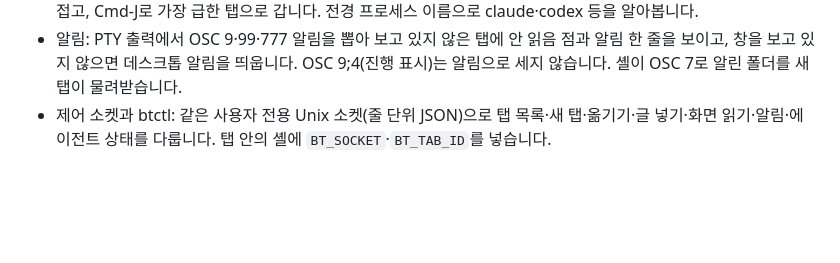
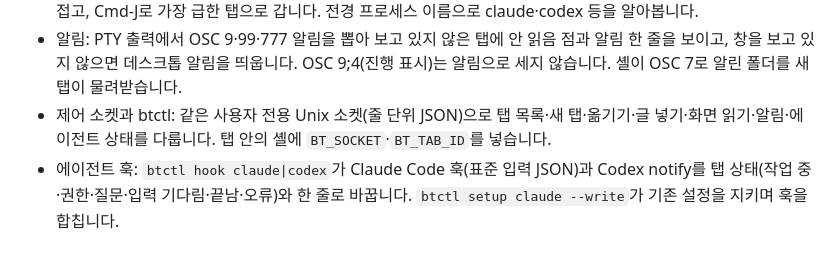
Before and after one commit to dj258255/b-terminal, a Markdown page: CHANGELOG.md, the part around the change. Rendered like a GitHub page; blank space fills up the shorter version.

```diff
--- a/CHANGELOG.md
+++ b/CHANGELOG.md
@@ -12,3 +12,4 @@
 - 세로 사이드바: 탭마다 상태 점, 이름(에이전트·셸 제목·전경 프로세스), 한 줄 설명, 안 읽음 점을 보입니다. Cmd-B로 접고, Cmd-J로 가장 급한 탭으로 갑니다. 전경 프로세스 이름으로 claude·codex 등을 알아봅니다.
 - 알림: PTY 출력에서 OSC 9·99·777 알림을 뽑아 보고 있지 않은 탭에 안 읽음 점과 알림 한 줄을 보이고, 창을 보고 있지 않으면 데스크톱 알림을 띄웁니다. OSC 9;4(진행 표시)는 알림으로 세지 않습니다. 셸이 OSC 7로 알린 폴더를 새 탭이 물려받습니다.
 - 제어 소켓과 btctl: 같은 사용자 전용 Unix 소켓(줄 단위 JSON)으로 탭 목록·새 탭·옮기기·글 넣기·화면 읽기·알림·에이전트 상태를 다룹니다. 탭 안의 셸에 `BT_SOCKET`·`BT_TAB_ID`를 넣습니다.
+- 에이전트 훅: `btctl hook claude|codex`가 Claude Code 훅(표준 입력 JSON)과 Codex notify를 탭 상태(작업 중·권한·질문·입력 기다림·끝남·오류)와 한 줄로 바꿉니다. `btctl setup claude --write`가 기존 설정을 지키며 훅을 합칩니다.
```
Also changed, not shown: README.md (+4 -0 lines), docs/README.md (+1 -0 lines), docs/agents.md (added, +51 -0 lines), docs/images/sidebar-hooks.png (added), 3 other files.
